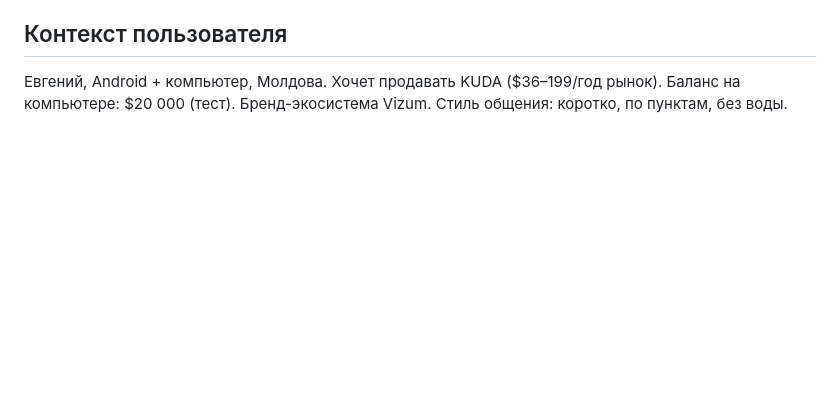
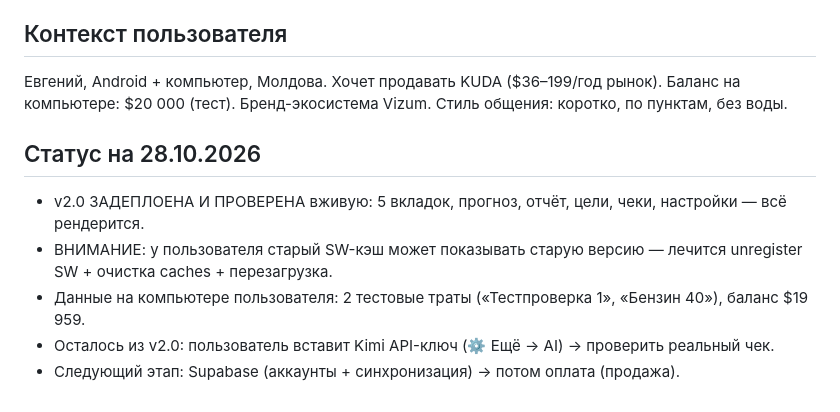
Before and after one commit to VizumSystemSale/kuda, a Markdown page: PROGRESS.md, the part around the change. Drawn GitHub-style; blank space fills up the shorter version.

Commit message:
Update progress status for version 2.0 deployment

```diff
--- a/PROGRESS.md
+++ b/PROGRESS.md
@@ -54,3 +54,9 @@ Kimi API (Moonshot, api.moonshot.ai, модель moonshot-v1-32k-vision-preview
 Евгений, Android + компьютер, Молдова. Хочет продавать KUDA ($36–199/год рынок).
 Баланс на компьютере: $20 000 (тест). Бренд-экосистема Vizum.
 Стиль общения: коротко, по пунктам, без воды.
+## Статус на 28.10.2026
+- v2.0 ЗАДЕПЛОЕНА И ПРОВЕРЕНА вживую: 5 вкладок, прогноз, отчёт, цели, чеки, настройки — всё рендерится.
+- ВНИМАНИЕ: у пользователя старый SW-кэш может показывать старую версию — лечится unregister SW + очистка caches + перезагрузка.
+- Данные на компьютере пользователя: 2 тестовые траты («Тестпроверка 1», «Бензин 40»), баланс $19 959.
+- Осталось из v2.0: пользователь вставит Kimi API-ключ (⚙️ Ещё → AI) → проверить реальный чек.
+- Следующий этап: Supabase (аккаунты + синхронизация) → потом оплата (продажа).
```
